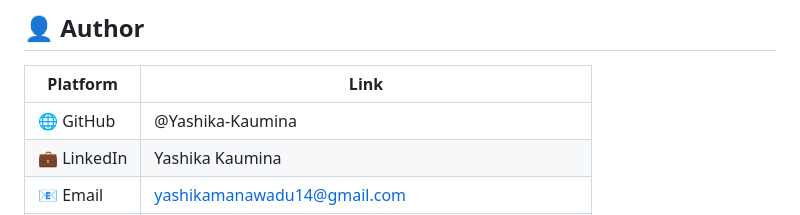
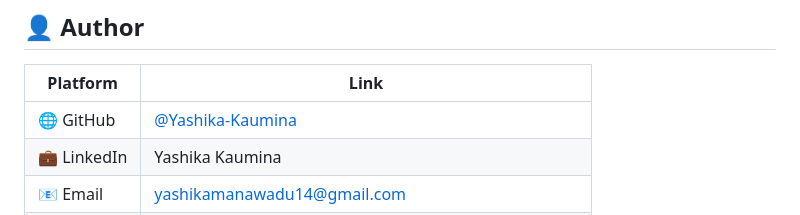
Before and after one commit to Yashika-Kaumina/my-portfolio-practice, a Markdown page: README.md, the part around the change. Drawn GitHub-style.

Commit message:
Update GitHub link format in README

```diff
--- a/README.md
+++ b/README.md
@@ -120,7 +120,7 @@ Contributions are welcome! Feel free to:
 
 | Platform | Link |
 |----------|-------------|
-| 🌐 GitHub | @Yashika-Kaumina |
+| 🌐 GitHub | [@Yashika-Kaumina](https://github.com/Yashika-Kaumina/Yashika-Kaumina/tree/main) |
 | 💼 LinkedIn | Yashika Kaumina |
 | 📧 Email | yashikamanawadu14@gmail.com |
 | 📱 Phone | +94 78 633 7350 |
```
